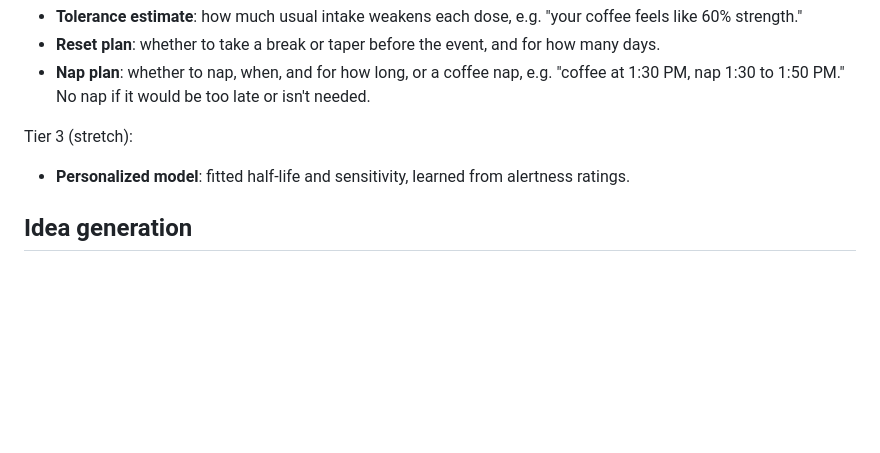
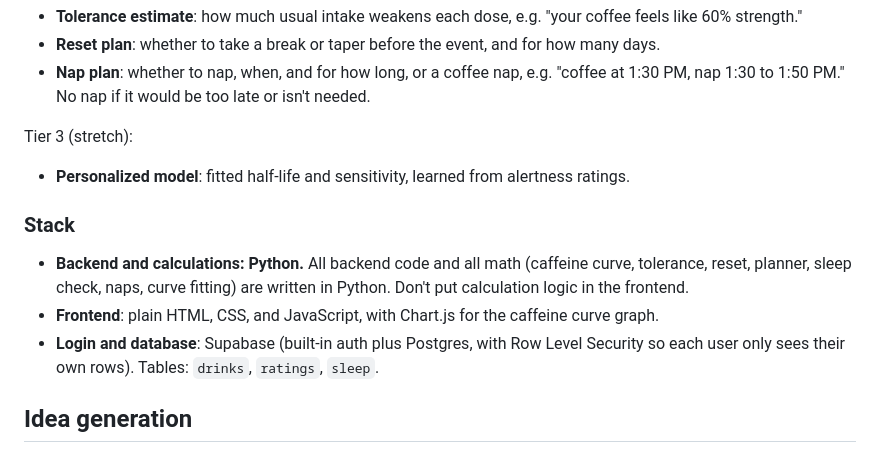
Before and after one commit to akumpo11/hackathon, a Markdown page: CLAUDE.md, the part around the change. Rendered like a GitHub page; blank space fills up the shorter version.

```diff
--- a/CLAUDE.md
+++ b/CLAUDE.md
@@ -42,6 +42,12 @@ Tier 3 (stretch):
 
 - **Personalized model**: fitted half-life and sensitivity, learned from alertness ratings.
 
+### Stack
+
+- **Backend and calculations: Python.** All backend code and all math (caffeine curve, tolerance, reset, planner, sleep check, naps, curve fitting) are written in Python. Don't put calculation logic in the frontend.
+- **Frontend**: plain HTML, CSS, and JavaScript, with Chart.js for the caffeine curve graph.
+- **Login and database**: Supabase (built-in auth plus Postgres, with Row Level Security so each user only sees their own rows). Tables: `drinks`, `ratings`, `sleep`.
+
 ## Idea generation
 
 Before brainstorming, evaluating, or refining project ideas, read `judging.md`. It has the official judging criteria, demo format, and submission rules. Score every idea against its four weighted criteria:
```
